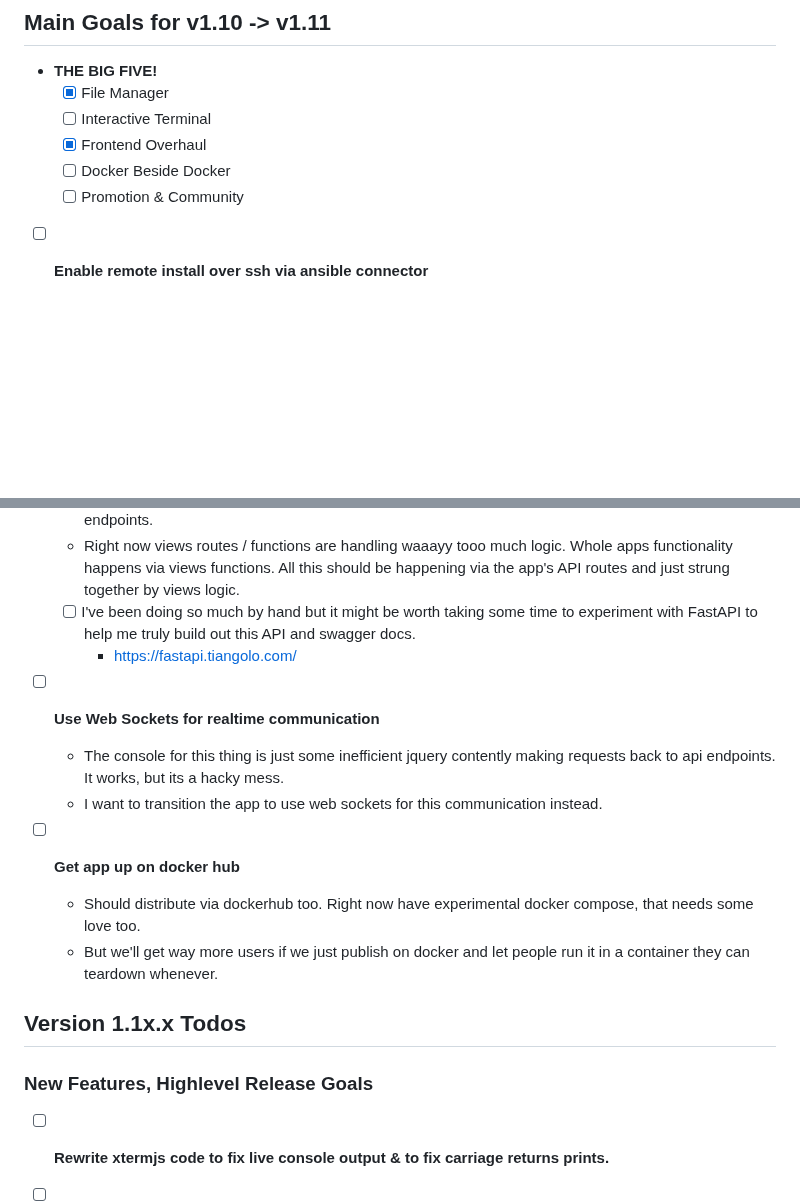
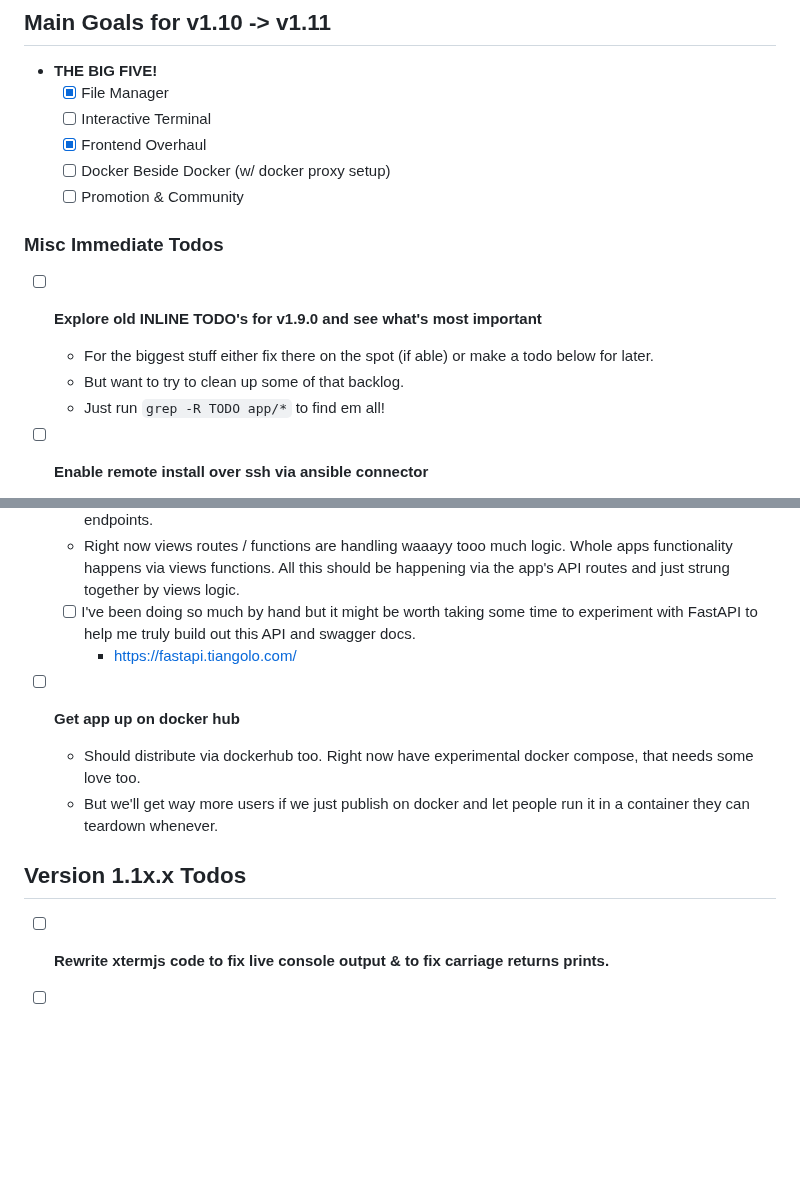
Before and after one commit to BlueSquare23/web-lgsm, a Markdown page: Todos.md, 2 parts joined by grey strips. Rendered like a GitHub page; blank space fills up the shorter version.

```diff
--- a/Todos.md
+++ b/Todos.md
@@ -88,8 +65,16 @@
   - [x] File Manager
   - [ ] Interactive Terminal
   - [x] Frontend Overhaul
-  - [ ] Docker Beside Docker
+  - [ ] Docker Beside Docker (w/ docker proxy setup)
   - [ ] Promotion & Community
+
+### Misc Immediate Todos
+
+* [ ] **Explore old INLINE TODO's for v1.9.0 and see what's most important**
+  - For the biggest stuff either fix there on the spot (if able) or make a todo
+    below for later.
+  - But want to try to clean up some of that backlog.
+  - Just run `grep -R TODO app/*` to find em all!
 
 * [ ] **Enable remote install over ssh via ansible connector**
   - From the very beginning when I first wrote the ansible connector I imagined
@@ -149,12 +124,6 @@
     docs.
     - https://fastapi.tiangolo.com/
 
-* [ ] **Use Web Sockets for realtime communication**
-  - The console for this thing is just some inefficient jquery contently making
-    requests back to api endpoints. It works, but its a hacky mess.
-  - I want to transition the app to use web sockets for this communication
-    instead.
-
 * [ ] **Get app up on docker hub**
   - Should distribute via dockerhub too. Right now have experimental docker
     compose, that needs some love too.
@@ -162,8 +131,6 @@
     run it in a container they can teardown whenever.
 
 ## Version 1.1x.x Todos
-
-### New Features, Highlevel Release Goals
 
 * [ ] **Rewrite xtermjs code to fix live console output & to fix carriage returns prints.**
 
```
Also changed, not shown: other parts of Todos.md (+1 -41 lines).
